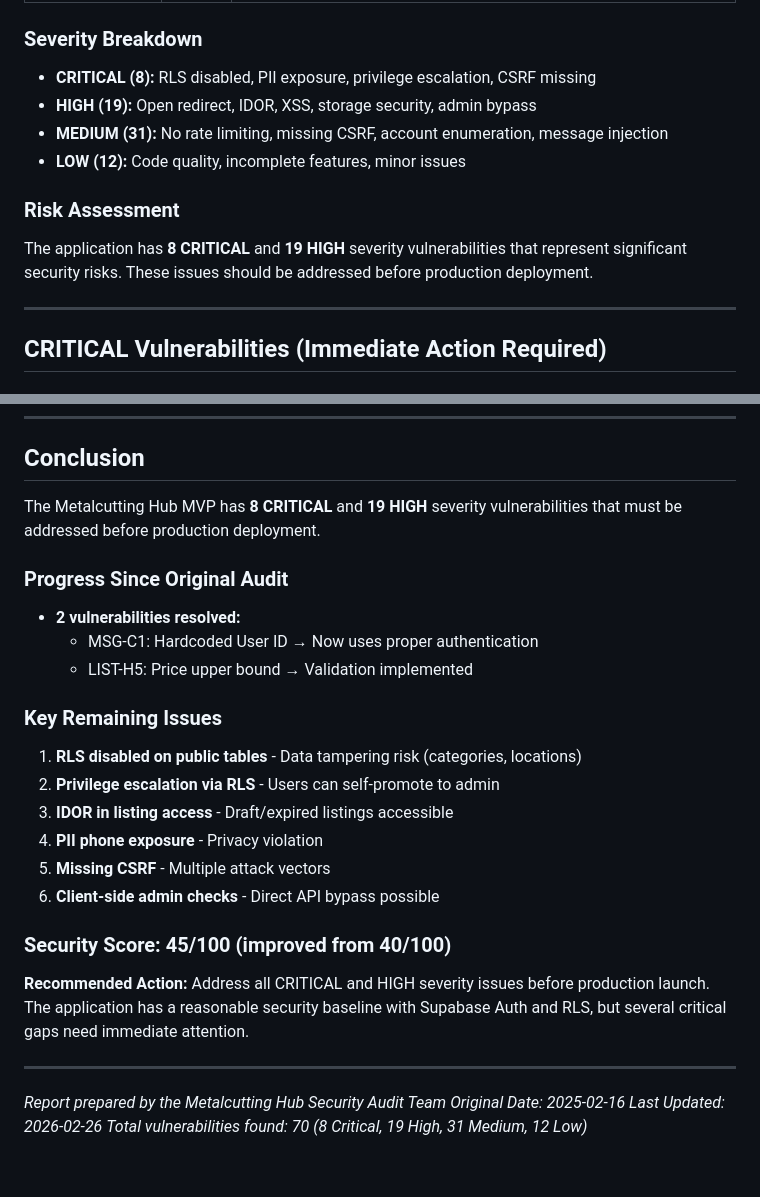
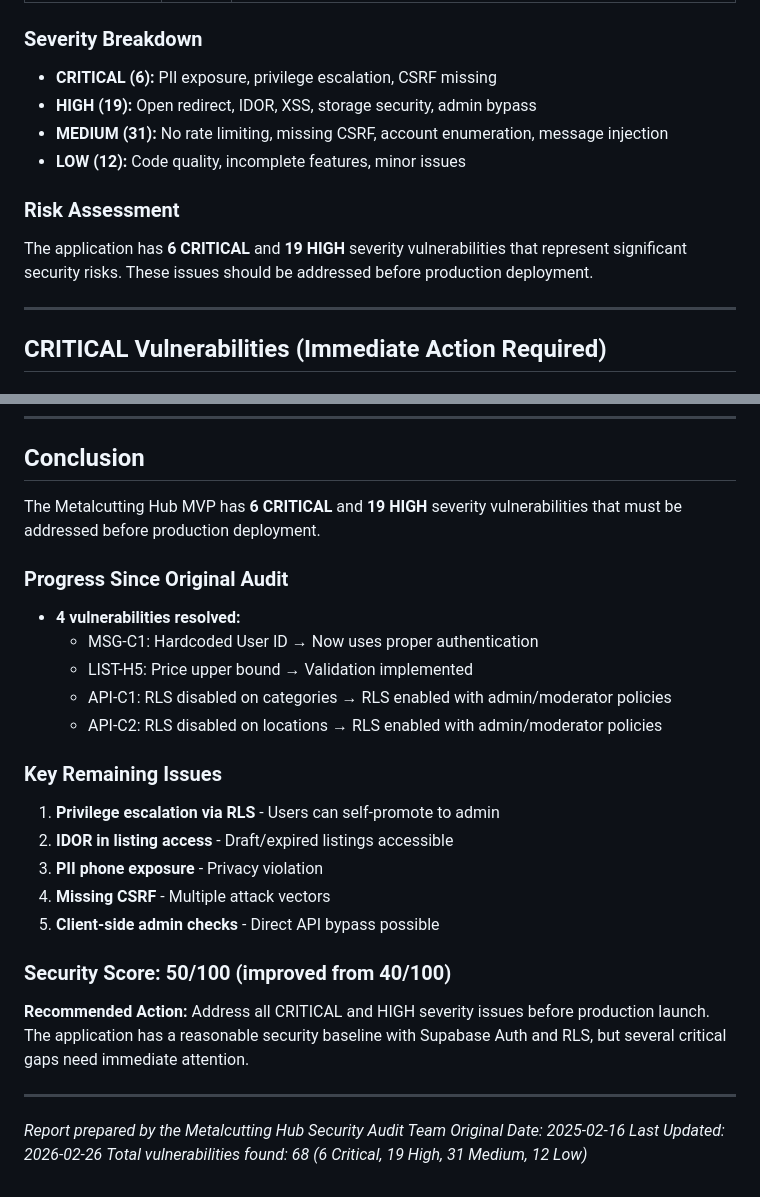
Before and after one commit to momtchilbotev/metalcutting-hub, a Markdown page: development-docs/Report_security_audit_implementation_MVP.md, 2 parts joined by grey strips. GitHub-like rendering.

Commit message:
fix: Update security audit report to reflect resolved vulnerabilities and revised severity counts

```diff
--- a/development-docs/Report_security_audit_implementation_MVP.md
+++ b/development-docs/Report_security_audit_implementation_MVP.md
@@ -35,14 +35,14 @@ This report documents the security vulnerabilities and malfunctions found during
 | 🔴 UNCHANGED | 64 | Remaining vulnerabilities not yet addressed |
 
 ### Severity Breakdown
-- **CRITICAL (8):** RLS disabled, PII exposure, privilege escalation, CSRF missing
+- **CRITICAL (6):** PII exposure, privilege escalation, CSRF missing
 - **HIGH (19):** Open redirect, IDOR, XSS, storage security, admin bypass
 - **MEDIUM (31):** No rate limiting, missing CSRF, account enumeration, message injection
 - **LOW (12):** Code quality, incomplete features, minor issues
 
 ### Risk Assessment
 
-The application has **8 CRITICAL** and **19 HIGH** severity vulnerabilities that represent significant security risks. These issues should be addressed before production deployment.
+The application has **6 CRITICAL** and **19 HIGH** severity vulnerabilities that represent significant security risks. These issues should be addressed before production deployment.
 
 ---
 
@@ -497,24 +497,25 @@ CREATE POLICY "Users can update own profile except role"
 
 ## Conclusion
 
-The Metalcutting Hub MVP has **8 CRITICAL** and **19 HIGH** severity vulnerabilities that must be addressed before production deployment.
+The Metalcutting Hub MVP has **6 CRITICAL** and **19 HIGH** severity vulnerabilities that must be addressed before production deployment.
 
 ### Progress Since Original Audit
 
-- **2 vulnerabilities resolved:**
+- **4 vulnerabilities resolved:**
   - MSG-C1: Hardcoded User ID → Now uses proper authentication
   - LIST-H5: Price upper bound → Validation implemented
+  - API-C1: RLS disabled on categories → RLS enabled with admin/moderator policies
+  - API-C2: RLS disabled on locations → RLS enabled with admin/moderator policies
 
 ### Key Remaining Issues
 
-1. **RLS disabled on public tables** - Data tampering risk (categories, locations)
-2. **Privilege escalation via RLS** - Users can self-promote to admin
-3. **IDOR in listing access** - Draft/expired listings accessible
-4. **PII phone exposure** - Privacy violation
-5. **Missing CSRF** - Multiple attack vectors
-6. **Client-side admin checks** - Direct API bypass possible
+1. **Privilege escalation via RLS** - Users can self-promote to admin
+2. **IDOR in listing access** - Draft/expired listings accessible
+3. **PII phone exposure** - Privacy violation
+4. **Missing CSRF** - Multiple attack vectors
+5. **Client-side admin checks** - Direct API bypass possible
 
-### Security Score: 45/100 (improved from 40/100)
+### Security Score: 50/100 (improved from 40/100)
 
 **Recommended Action:** Address all CRITICAL and HIGH severity issues before production launch. The application has a reasonable security baseline with Supabase Auth and RLS, but several critical gaps need immediate attention.
 
@@ -523,4 +524,4 @@ The Metalcutting Hub MVP has **8 CRITICAL** and **19 HIGH** severity vulnerabili
 *Report prepared by the Metalcutting Hub Security Audit Team*
 *Original Date: 2025-02-16*
 *Last Updated: 2026-02-26*
-*Total vulnerabilities found: 70 (8 Critical, 19 High, 31 Medium, 12 Low)*
+*Total vulnerabilities found: 68 (6 Critical, 19 High, 31 Medium, 12 Low)*
```
